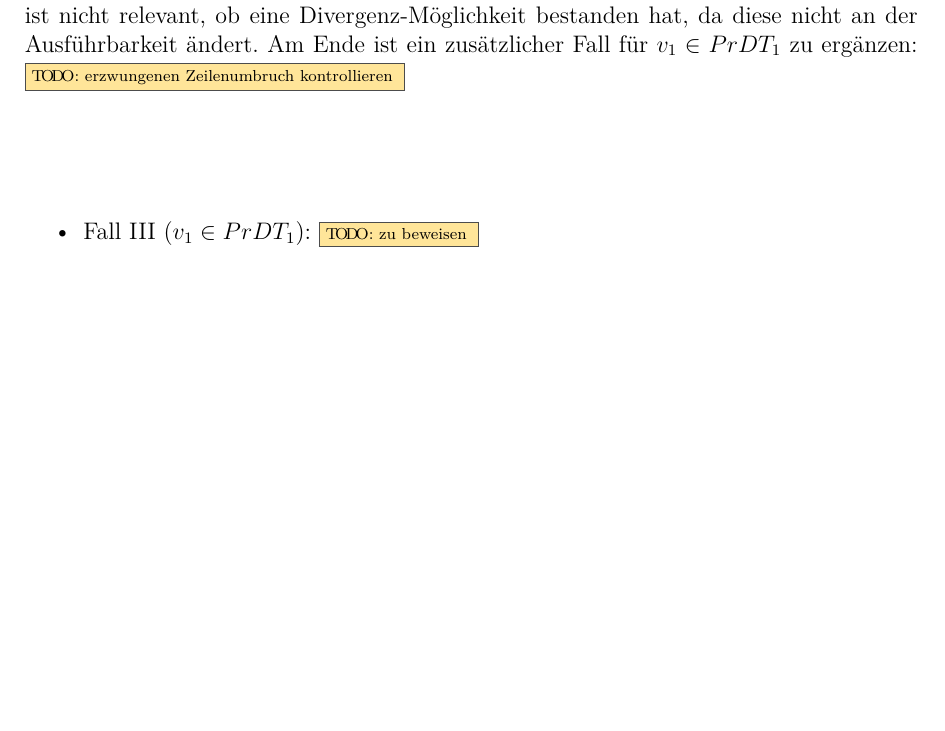
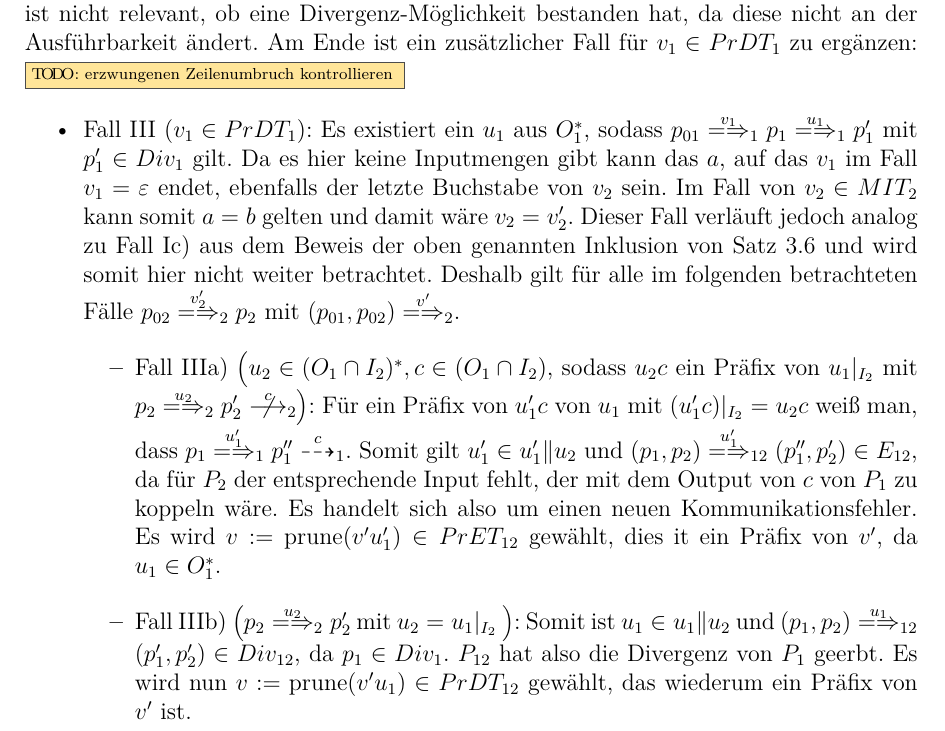
Before and after one commit to AyleenS/Masterarbeit, a LaTeX book (main.tex, which reads divergenz.tex): part of page 36 of 38, cut so that both start at the same text, the shorter picture padded with empty space. Compiled offline with pdfLaTeX.

Commit message:
erste Gleichung des Divergenz Semantik Satzes fertig beweisen

```diff
--- a/divergenz.tex
+++ b/divergenz.tex
@@ -191,8 +191,33 @@ keine Unterscheidung kennt, muss eine sinnvolle Relation dies Eigenschaft auch
   Fall für $v_1\in\PrDT _1$ zu ergänzen:
   \TODO{erzwungenen Zeilenumbruch kontrollieren}
   \begin{itemize}
-    \item Fall III ($v_1\in\PrDT _1$):
-    \TODO{zu beweisen}
+    \item Fall III ($v_1\in\PrDT _1$): Es existiert ein $u_1$ aus $O^*_1$,
+      sodass $p_{01}\weakmay[v_1]_1 p_1\weakmay[u_1]_1 p'_1$ mit $p'_1\in Div
+      _1$ gilt. Da es hier keine Inputmengen gibt kann das $a$, auf das $v_1$
+      im Fall $v_1=\varepsilon$ endet, ebenfalls der letzte Buchstabe von $v_2$
+      sein. Im Fall von $v_2\in\MIT _2$ kann somit $a=b$ gelten und damit wäre
+      $v_2=v'_2$. Dieser Fall verläuft jedoch analog zu Fall Ic) aus dem Beweis
+     der oben genannten Inklusion von Satz~\ref{KommFehlerSemSatz} und wird
+      somit hier nicht weiter betrachtet. Deshalb gilt für alle im folgenden
+      betrachteten Fälle $p_{02}\weakmay[v'_2]_2 p_2$ mit $(p_{01},p_{02})
+      \weakmay[v']_2$.
+      \begin{itemize}
+        \item Fall IIIa) \big($u_2\in (O_1\cap I_2)^*,c\in (O_1\cap I_2)$,
+          sodass $u_2c$ ein Präfix von $u_1|_{I_2}$ mit $p_2\weakmay[u_2]_2
+          p'_2 \nmust[c]_2$\big): Für ein Präfix von $u'_1c$ von $u_1$ mit
+          $(u'_1c)|_{I_2}=u_2c$ weiß man, dass $p_1\weakmay[u'_1]_1 p''_1
+          \may[c]_1$. Somit gilt $u'_1\in u'_1\|u_2$ und $(p_1,p_2)
+          \weakmay[u'_1]_{12} (p''_1,p'_2)\in E_{12}$, da für $P_2$ der
+          entsprechende Input fehlt, der mit dem Output von $c$ von $P_1$ zu
+          koppeln wäre. Es handelt sich also um einen neuen
+          Kommunikationsfehler. Es wird $v:=\prune (v'u'_1) \in\PrET _{12}$
+          gewählt, dies it ein Präfix von $v'$, da $u_1\in O^*_1$.
+        \item Fall IIIb) \big($p_2\weakmay[u_2]_2 p'_2$ mit $u_2=u_1|_{I_2}$
+          \big): Somit ist $u_1\in u_1\|u_2$ und $(p_1,p_2)\weakmay[u_1]_{12}
+          (p'_1,p'_2)\in Div _{12}$, da $p_1\in Div _1$. $P_{12}$ hat also die
+          Divergenz von $P_1$ geerbt. Es wird nun $v:=\prune (v'u_1)\in\PrDT
+          _{12}$ gewählt, das wiederum ein Präfix von $v'$ ist.
+      \end{itemize}
   \end{itemize}
 
   2. \glqq$\subseteq$\grqq{}:\\
```
Also changed, not shown: pdf/main.pdf.
